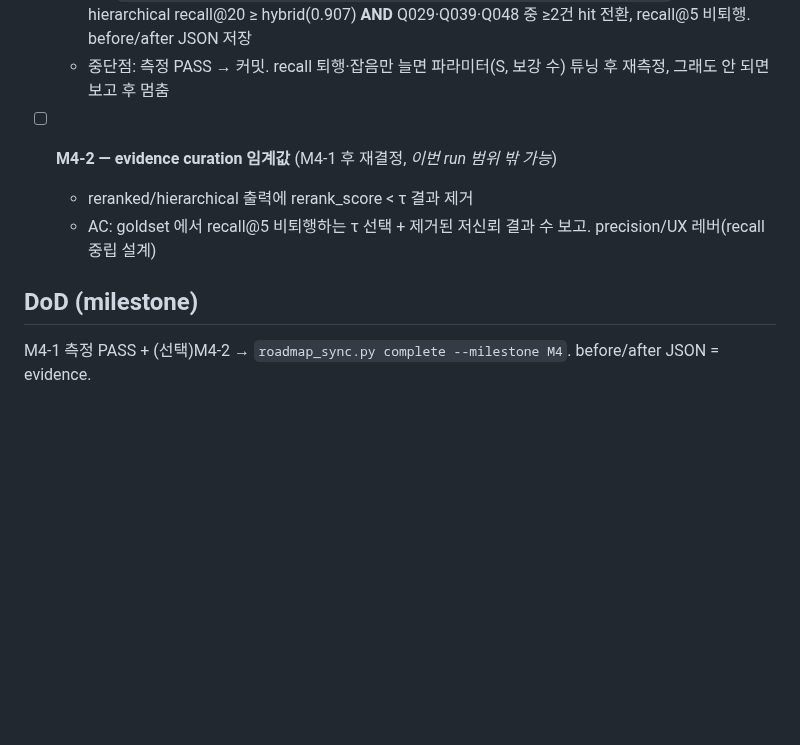
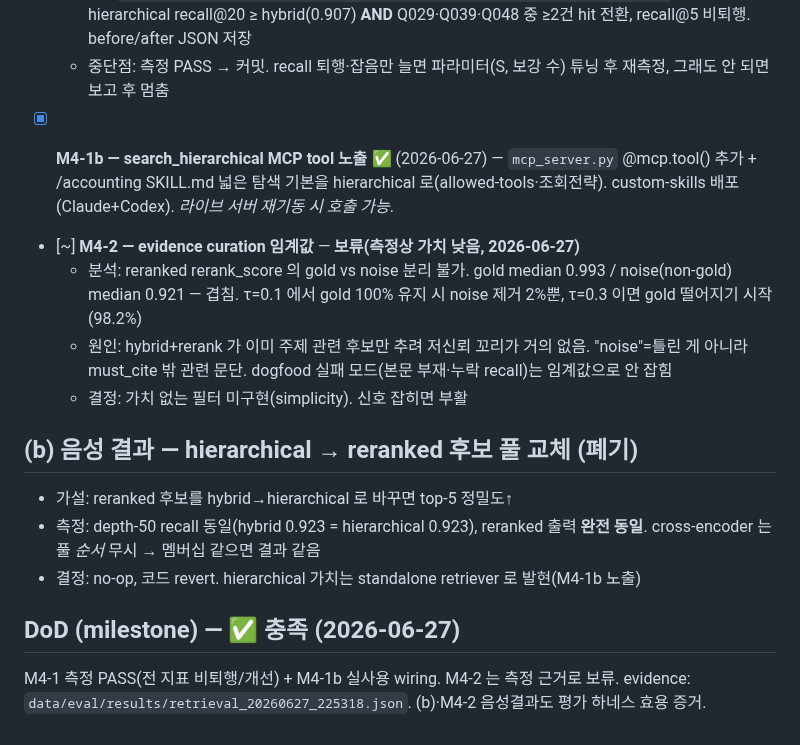
Before and after one commit to lumatic2/kifrs-rag, a Markdown page: docs/plans/2026-06-27-hierarchical-retrieval.md, the part around the change. GitHub-like rendering; blank space fills up the shorter version.

Commit message:
docs(roadmap): M4 완료 — 계층 검색 lift + MCP 노출, M4-2/(b) 측정상 보류
Co-Authored-By: Claude Opus 4.8 (1M context) <noreply@anthropic.com>

```diff
--- a/docs/plans/2026-06-27-hierarchical-retrieval.md
+++ b/docs/plans/2026-06-27-hierarchical-retrieval.md
@@ -51,10 +51,19 @@ miss 9건(hybrid top-20 밖): Q001(1115-27) Q004(1001-69) Q006(1115-51) Q008(110
   - AC: `python -m kifrs.eval.retrieval --k 20 --retrievers hybrid hierarchical` 가 hierarchical recall@20 ≥ hybrid(0.907) **AND** Q029·Q039·Q048 중 ≥2건 hit 전환, recall@5 비퇴행. before/after JSON 저장
   - 중단점: 측정 PASS → 커밋. recall 퇴행·잡음만 늘면 파라미터(S, 보강 수) 튜닝 후 재측정, 그래도 안 되면 보고 후 멈춤
 
-- [ ] **M4-2 — evidence curation 임계값** (M4-1 후 재결정, *이번 run 범위 밖 가능*)
-  - reranked/hierarchical 출력에 rerank_score < τ 결과 제거
-  - AC: goldset 에서 recall@5 비퇴행하는 τ 선택 + 제거된 저신뢰 결과 수 보고. precision/UX 레버(recall 중립 설계)
+- [x] **M4-1b — search_hierarchical MCP tool 노출** ✅ (2026-06-27) — `mcp_server.py` @mcp.tool() 추가 + /accounting SKILL.md 넓은 탐색 기본을 hierarchical 로(allowed-tools·조회전략). custom-skills 배포(Claude+Codex). *라이브 서버 재기동 시 호출 가능*.
 
-## DoD (milestone)
+- [~] **M4-2 — evidence curation 임계값** — **보류(측정상 가치 낮음, 2026-06-27)**
+  - 분석: reranked rerank_score 의 gold vs noise 분리 불가. gold median 0.993 / noise(non-gold) median 0.921 — 겹침. τ=0.1 에서 gold 100% 유지 시 noise 제거 2%뿐, τ=0.3 이면 gold 떨어지기 시작(98.2%)
+  - 원인: hybrid+rerank 가 이미 주제 관련 후보만 추려 저신뢰 꼬리가 거의 없음. "noise"=틀린 게 아니라 must_cite 밖 관련 문단. dogfood 실패 모드(본문 부재·누락 recall)는 임계값으로 안 잡힘
+  - 결정: 가치 없는 필터 미구현(simplicity). 신호 잡히면 부활
 
-M4-1 측정 PASS + (선택)M4-2 → `roadmap_sync.py complete --milestone M4`. before/after JSON = evidence.
+## (b) 음성 결과 — hierarchical → reranked 후보 풀 교체 (폐기)
+- 가설: reranked 후보를 hybrid→hierarchical 로 바꾸면 top-5 정밀도↑
+- 측정: depth-50 recall 동일(hybrid 0.923 = hierarchical 0.923), reranked 출력 **완전 동일**. cross-encoder 는 풀 *순서* 무시 → 멤버십 같으면 결과 같음
+- 결정: no-op, 코드 revert. hierarchical 가치는 standalone retriever 로 발현(M4-1b 노출)
+
+## DoD (milestone) — ✅ 충족 (2026-06-27)
+
+M4-1 측정 PASS(전 지표 비퇴행/개선) + M4-1b 실사용 wiring. M4-2 는 측정 근거로 보류.
+evidence: `data/eval/results/retrieval_20260627_225318.json`. (b)·M4-2 음성결과도 평가 하네스 효용 증거.
```
Also changed, not shown: ROADMAP.md (+7 -4 lines).
